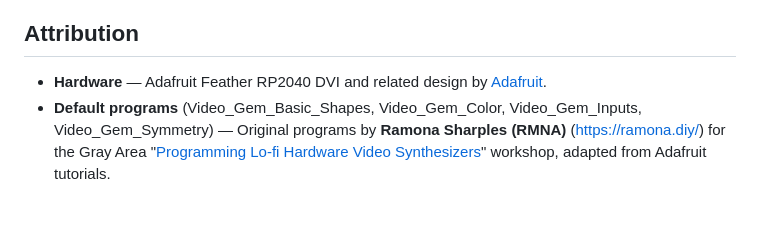
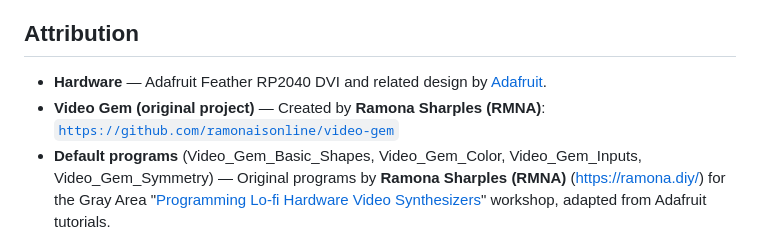
Before and after one commit to omegabytes/video-gem-platform, a Markdown page: README.md, the part around the change. GitHub-like rendering; blank space fills up the shorter version.

Commit message:
docs: add link to original Video Gem repo
Add an attribution link to Ramona Sharples’ original Video Gem repository.

Made-with: Cursor

```diff
--- a/README.md
+++ b/README.md
@@ -7,6 +7,7 @@ The repo is the **platform core**—input, palette, drawing primitives, global F
 ## Attribution
 
 - **Hardware** — Adafruit Feather RP2040 DVI and related design by [Adafruit](https://www.adafruit.com/).
+- **Video Gem (original project)** — Created by **Ramona Sharples (RMNA)**: [`https://github.com/ramonaisonline/video-gem`](https://github.com/ramonaisonline/video-gem)
 - **Default programs** (Video_Gem_Basic_Shapes, Video_Gem_Color, Video_Gem_Inputs, Video_Gem_Symmetry) — Original programs by **Ramona Sharples (RMNA)** (https://ramona.diy/) for the Gray Area "[Programming Lo-fi Hardware Video Synthesizers](https://grayarea.org/course/programming-lo-fi-hardware-video-synthesizers/)" workshop, adapted from Adafruit tutorials.
 
 Ships with **default programs** in `programs/default/` (Basic Shapes, Symmetry, Color Lab, Inputs, Bitmaps, FX demo, and related assets). `make compile` merges `VideoGem/` with `programs/default/*.ino` and any `programs/default/*.h` (e.g. `bitmaps.h`) into `build/VideoGem/` before building.
```
